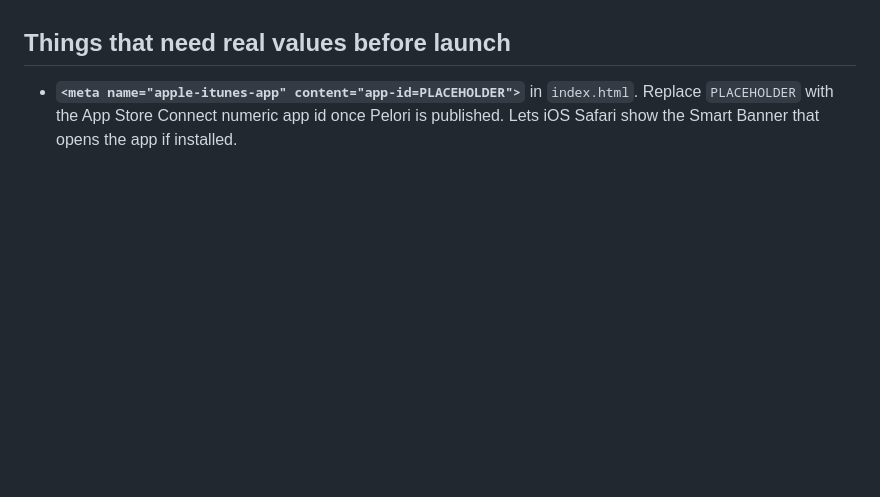
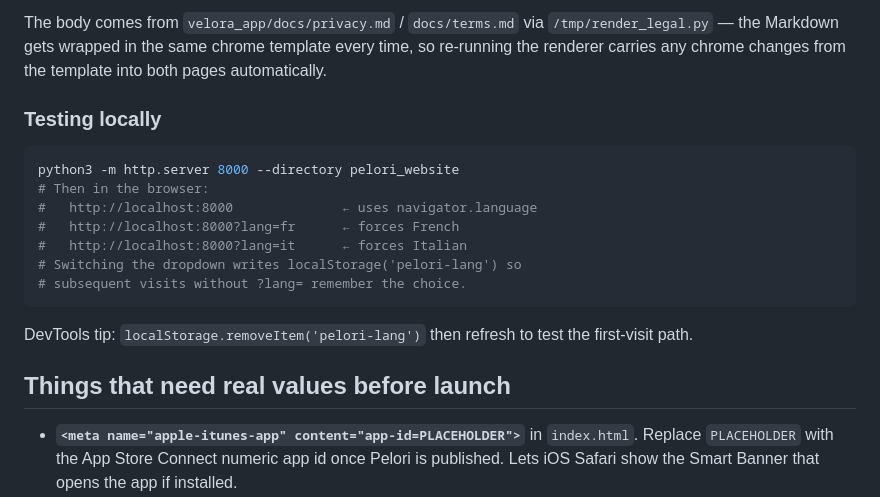
Before and after one commit to monkeylittle/pelori-website, a Markdown page: README.md, the part around one of its changes. Rendered like a GitHub page; blank space fills up the shorter version.

````diff
--- a/README.md
+++ b/README.md
@@ -75,3 +166,24 @@ resulting .html files.)
+The body comes from `velora_app/docs/privacy.md` /
+`docs/terms.md` via `/tmp/render_legal.py` — the Markdown gets
+wrapped in the same chrome template every time, so re-running
+the renderer carries any chrome changes from the template into
+both pages automatically.
+
+### Testing locally
+
+```bash
+python3 -m http.server 8000 --directory pelori_website
+# Then in the browser:
+#   http://localhost:8000              ← uses navigator.language
+#   http://localhost:8000?lang=fr      ← forces French
+#   http://localhost:8000?lang=it      ← forces Italian
+# Switching the dropdown writes localStorage('pelori-lang') so
+# subsequent visits without ?lang= remember the choice.
+```
+
+DevTools tip: `localStorage.removeItem('pelori-lang')` then refresh
+to test the first-visit path.
+
 ## Things that need real values before launch
 
 - **`<meta name="apple-itunes-app" content="app-id=PLACEHOLDER">`** in
````
Also changed, not shown: other parts of README.md (+91 -0 lines).
